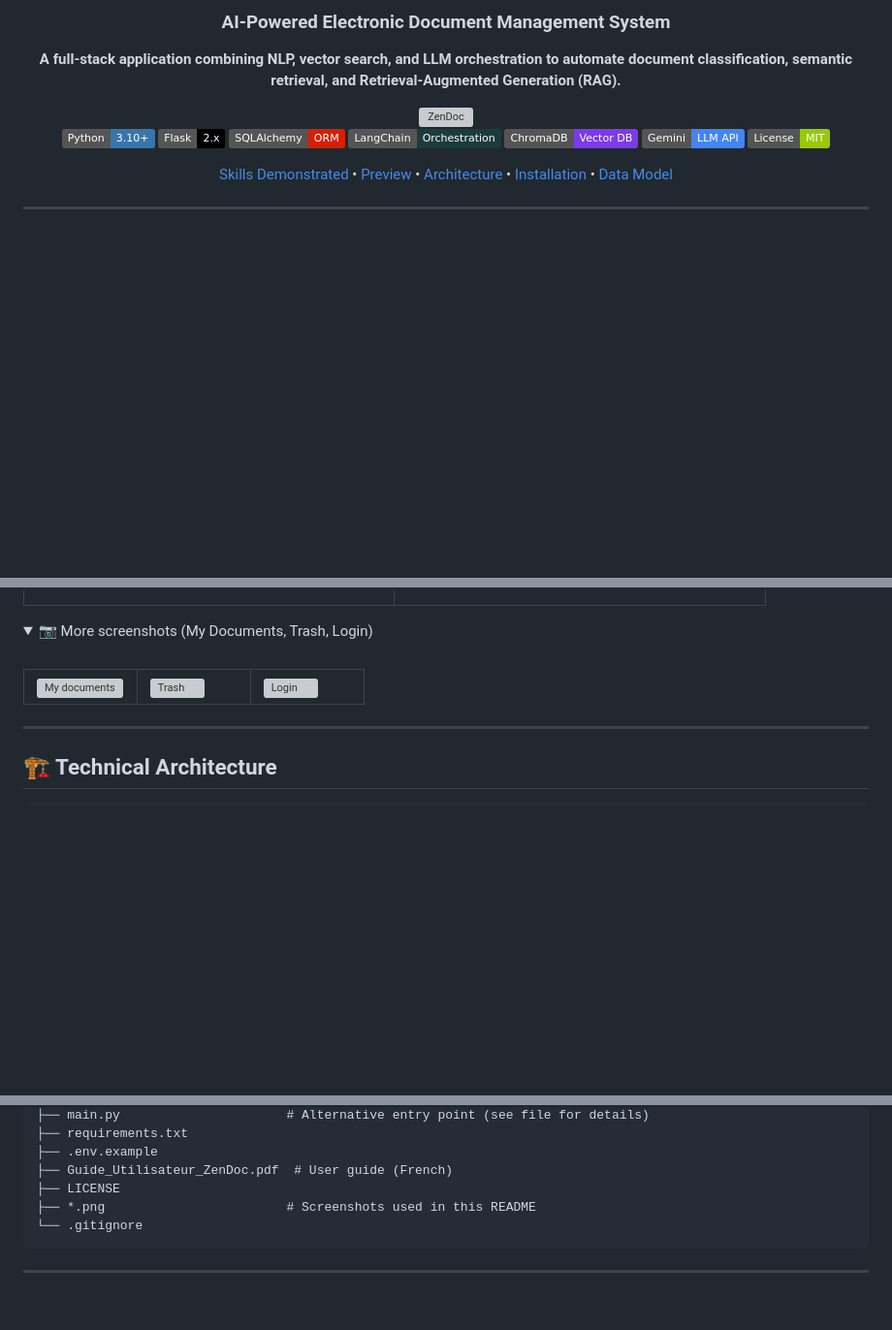
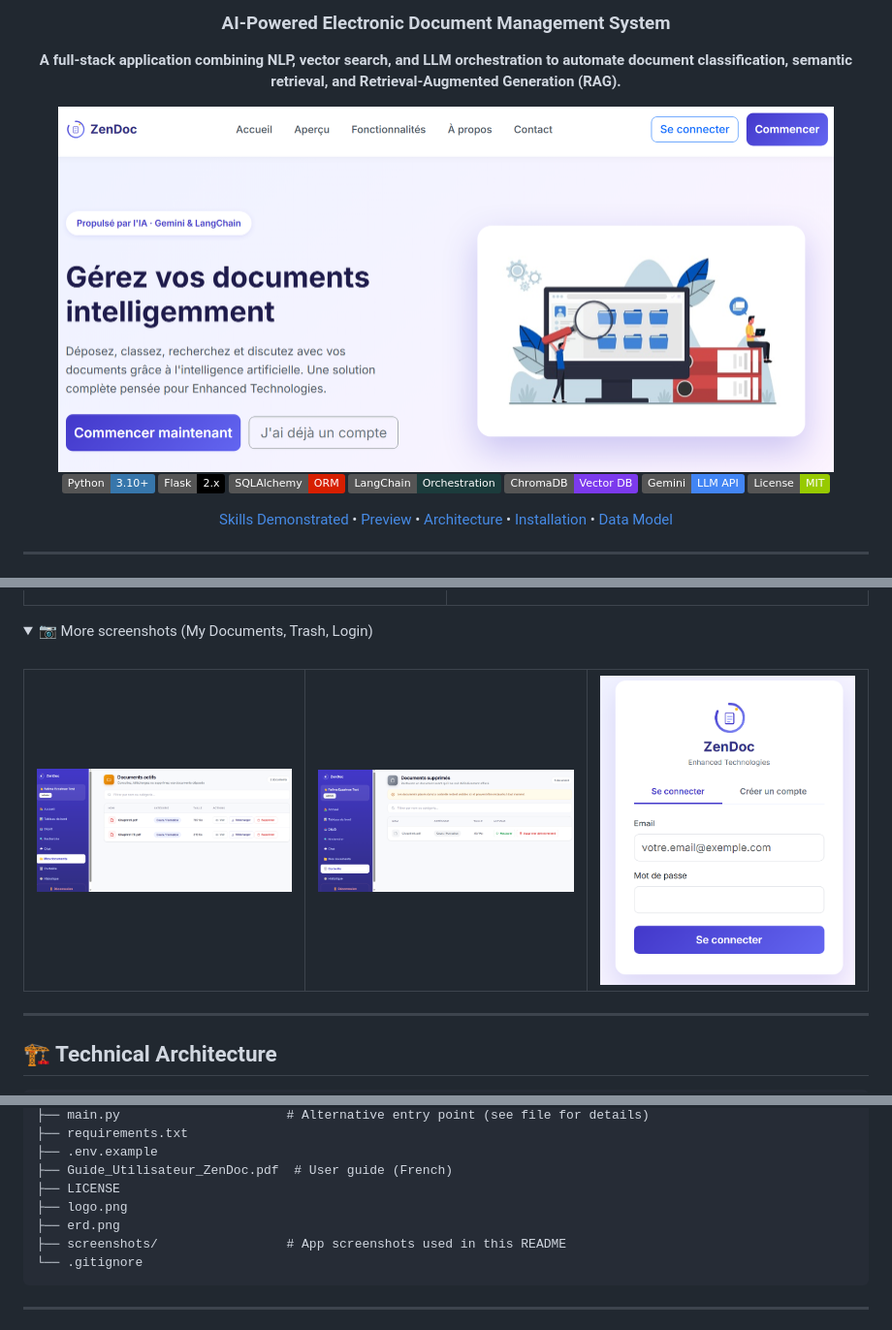
Before and after one commit to Fatimaezzahraelkhadaouy/ZenDoc-GED, a Markdown page: README.md, 3 parts joined by grey strips. Shown at 97% size. Drawn GitHub-style; folded sections open; badges without logos; blank space fills up the shorter version; grey boxes are pictures that could not be loaded.

````diff
--- a/README.md
+++ b/README.md
@@ -6,7 +6,7 @@
 
 **A full-stack application combining NLP, vector search, and LLM orchestration to automate document classification, semantic retrieval, and Retrieval-Augmented Generation (RAG).**
 
-<img src="banner.png" alt="ZenDoc" width="800"/>
+<img src="screenshots/banner.png" alt="ZenDoc" width="800"/>
 
 [![Python](https://img.shields.io/badge/Python-3.10+-3776AB?logo=python&logoColor=white)](https://www.python.org/)
 [![Flask](https://img.shields.io/badge/Flask-2.x-000000?logo=flask&logoColor=white)](https://flask.palletsprojects.com/)
@@ -75,9 +75,9 @@ This project was built to apply and showcase core Data Science / AI Engineering
 <br>
 <table>
 <tr>
-<td width="33%"><img src="mes_documents.png" alt="My documents"/></td>
-<td width="33%"><img src="corbeille.png" alt="Trash"/></td>
-<td width="33%"><img src="connexion.png" alt="Login"/></td>
+<td width="33%"><img src="screenshots/mes_documents.png" alt="My documents"/></td>
+<td width="33%"><img src="screenshots/corbeille.png" alt="Trash"/></td>
+<td width="33%"><img src="screenshots/connexion.png" alt="Login"/></td>
 </tr>
 </table>
 </details>
@@ -194,7 +194,9 @@ zendoc-ged/
 ├── .env.example
 ├── Guide_Utilisateur_ZenDoc.pdf  # User guide (French)
 ├── LICENSE
-├── *.png                        # Screenshots used in this README
+├── logo.png
+├── erd.png
+├── screenshots/                 # App screenshots used in this README
 └── .gitignore
 ```
 
````
Also changed, not shown: other parts of README.md (+6 -6 lines).
